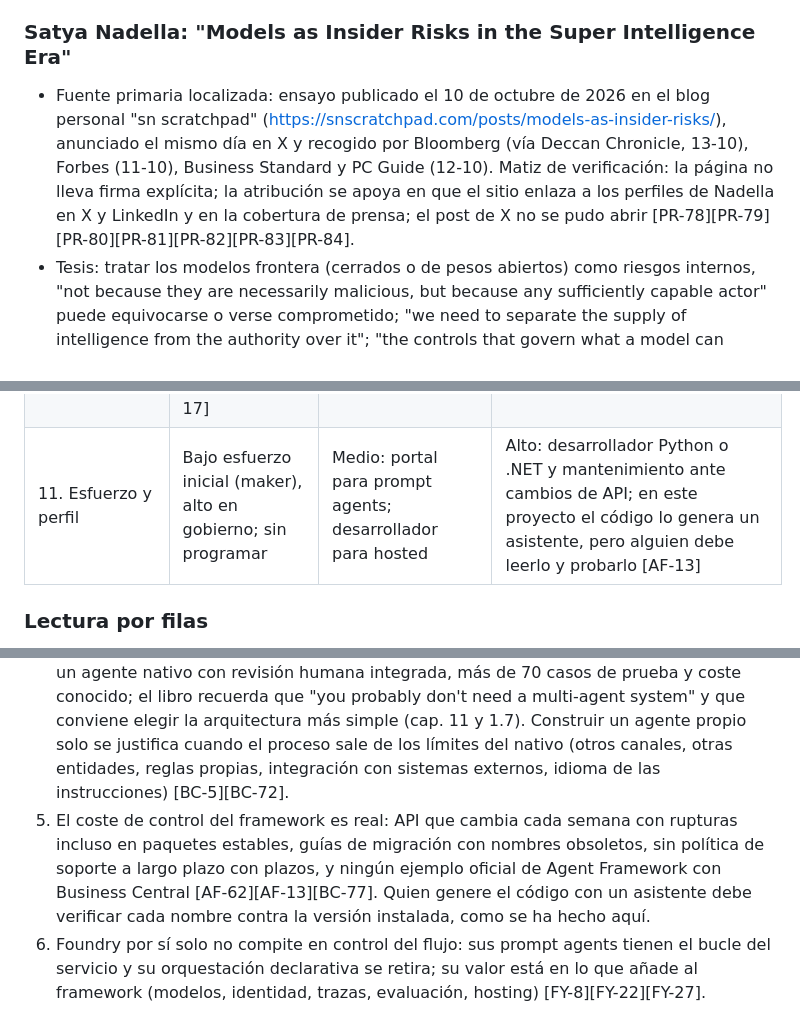
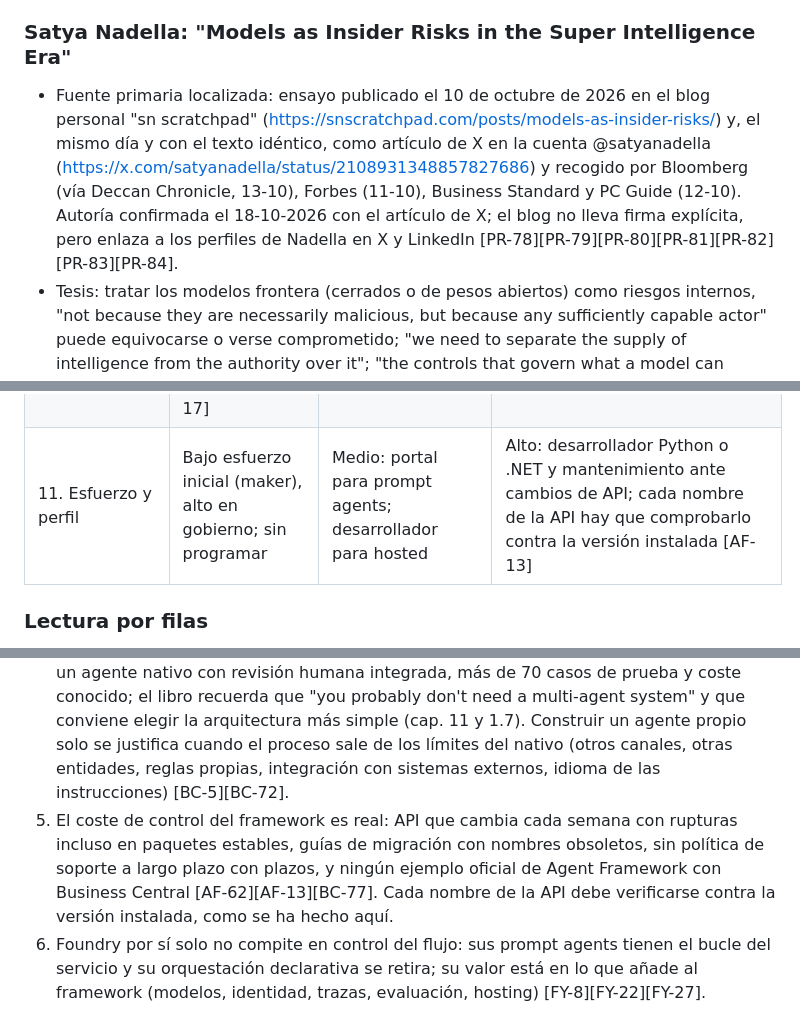
Before and after one commit to JavierCavaGonzalez/agente-pedidos-business-central, a Markdown page: docs/informe-investigacion.md, 3 parts joined by grey strips. Drawn GitHub-style.

```diff
--- a/docs/informe-investigacion.md
+++ b/docs/informe-investigacion.md
@@ -353,7 +353,7 @@ Códigos [PR-n] en la lista de fuentes.
 
 ### Satya Nadella: "Models as Insider Risks in the Super Intelligence Era"
 
-- Fuente primaria localizada: ensayo publicado el 10 de octubre de 2026 en el blog personal "sn scratchpad" (https://snscratchpad.com/posts/models-as-insider-risks/), anunciado el mismo día en X y recogido por Bloomberg (vía Deccan Chronicle, 13-10), Forbes (11-10), Business Standard y PC Guide (12-10). Matiz de verificación: la página no lleva firma explícita; la atribución se apoya en que el sitio enlaza a los perfiles de Nadella en X y LinkedIn y en la cobertura de prensa; el post de X no se pudo abrir [PR-78][PR-79][PR-80][PR-81][PR-82][PR-83][PR-84].
+- Fuente primaria localizada: ensayo publicado el 10 de octubre de 2026 en el blog personal "sn scratchpad" (https://snscratchpad.com/posts/models-as-insider-risks/) y, el mismo día y con el texto idéntico, como artículo de X en la cuenta @satyanadella (https://x.com/satyanadella/status/2108931348857827686) y recogido por Bloomberg (vía Deccan Chronicle, 13-10), Forbes (11-10), Business Standard y PC Guide (12-10). Autoría confirmada el 18-10-2026 con el artículo de X; el blog no lleva firma explícita, pero enlaza a los perfiles de Nadella en X y LinkedIn [PR-78][PR-79][PR-80][PR-81][PR-82][PR-83][PR-84].
 - Tesis: tratar los modelos frontera (cerrados o de pesos abiertos) como riesgos internos, "not because they are necessarily malicious, but because any sufficiently capable actor" puede equivocarse o verse comprometido; "we need to separate the supply of intelligence from the authority over it"; "the controls that govern what a model can access and what actions it can take must sit outside the model"; "we must assume a model is compromised and contain it from the start"; "an authorized person should always be able to pause or shut down a model mid-task" (el "freno de emergencia"); "a model provider's assurances do not relieve us of that responsibility"; la transparencia de la cadena de razonamiento "alone is not sufficient or dependable"; y el cierre: "The most trustworthy Super Intelligence system will not be the one with the model we trust most. It will be the one that enables us to trust the model the least" [PR-78].
 - Siete principios de diseño (en negrita en el original): diversidad de modelos (ninguno verifica su propio trabajo), observar todo (evidencia a prueba de manipulación y legible), verificabilidad (probar el sistema completo incluidos ataques y casos límite), controles independientes, auditoría independiente ("la validación debe ser independiente de la inteligencia validada"), contención y divulgación de incidentes. El texto no menciona productos; la relación con Entra Agent ID y Agent 365 la hacen los medios, pero encaja con la línea de Microsoft Security de tratar a cada agente como "first-class principal" con identidad propia, RBAC por tarea, vinculación de herramientas y aprobaciones escalonadas [PR-78][PR-82][PR-86][PR-87].
 - Dónde encaja en el artículo: en la definición de "control" (los controles fuera del modelo son exactamente el workflow determinista, el middleware, los permisos de BC y la aprobación humana) y en la conclusión. Declaraciones anteriores con la misma idea solo se han encontrado a través de terceros (podcast Possible, junio de 2026: "give them identities… sandboxes… policies"; All-In Summit, septiembre de 2026: un modelo al que se pide optimizar el capital circulante "may fake my books") [PR-88][PR-82].
@@ -445,7 +445,7 @@ Escala: Alto = el equipo decide y puede verificarlo en código o configuración
 | 8. Coste y previsibilidad | Medio: créditos con tarifas fijadas (acción de agente 5, premium 15), límites por agente, corte al 125 %; el nuevo harness factura desde el diseño [CS-16][CS-71] | Medio-alto: tokens más herramientas, hosted por vCPU/GiB-hora (tarifas oficiales no visibles) [FY-32] | Alto: solo tokens del proveedor elegido; límites de iteraciones, llamadas y tokens en código (`FunctionInvocationConfiguration`, middleware de presupuesto) [AF-20][AF-18] |
 | 9. Ejecución, despliegue y gobierno | Bajo en hosting (SaaS), Alto en gobierno de tenant (PPAC, Entra, Agent 365, Purview) [CS-61][CS-63] | Alto: hosted agents GA con red privada, identidad, RBAC, Agent 365, Purview (OBO) [FY-20][FY-61] | Alto en libertad (contenedor propio, Azure Functions, Foundry), Bajo en gobierno integrado: nada de serie; Agent 365 SDK en alfa, Purview middleware en beta [AF-30][AF-80] |
 | 10. Dependencia y portabilidad | Bajo: runtime, harness, modelos y canales propietarios; definición exportable en YAML; MCP y A2A para integrar [CS-17] | Medio: hosted agents son contenedores portables; el runtime de prompt agents es propietario [FY-20] | Alto: MIT, cualquier modelo, cualquier nube; MCP estable, A2A beta; riesgo distinto: cambios semanales de API [AF-1][AF-62] |
-| 11. Esfuerzo y perfil | Bajo esfuerzo inicial (maker), alto en gobierno; sin programar | Medio: portal para prompt agents; desarrollador para hosted | Alto: desarrollador Python o .NET y mantenimiento ante cambios de API; en este proyecto el código lo genera un asistente, pero alguien debe leerlo y probarlo [AF-13] |
+| 11. Esfuerzo y perfil | Bajo esfuerzo inicial (maker), alto en gobierno; sin programar | Medio: portal para prompt agents; desarrollador para hosted | Alto: desarrollador Python o .NET y mantenimiento ante cambios de API; cada nombre de la API hay que comprobarlo contra la versión instalada [AF-13] |
 
 ### Lectura por filas
 
@@ -475,7 +475,7 @@ La hipótesis de partida se confirma solo en parte. Con la evidencia recogida, A
 2. El framework no da gobierno del tenant: sin Foundry o sin el SDK de Agent 365 (alfa), un agente de Agent Framework no tiene Entra Agent ID, no aparece en el registro de Agent 365 y no entra en las políticas de Purview; y Purview solo aplica políticas con token de usuario, así que un agente autónomo con identidad propia queda fuera de ellas en cualquier opción [FY-59][AF-68][FY-61]. Si el criterio de control que más pesa es "que el departamento de seguridad vea y gobierne el agente como ve a un usuario", Copilot Studio y Foundry lo resuelven de serie y el framework no.
 3. Cuando el agente trabaja con una persona delante (un comercial que pregunta por un cliente y crea un pedido desde Teams), la identidad del usuario es el mejor control posible: BC aplica los permisos de esa persona y el registro de cambios la muestra. Para ese caso, Copilot Studio con el servidor MCP de BC (hosts preautorizados, lectura por defecto, escrituras habilitadas API a API) da más auditoría por usuario y mucho menos esfuerzo que un agente propio [BC-40][BC-41][CS-31].
 4. Para el proceso concreto del ejemplo (pedidos de venta por correo) Microsoft ya vende un agente nativo con revisión humana integrada, más de 70 casos de prueba y coste conocido; el libro recuerda que "you probably don't need a multi-agent system" y que conviene elegir la arquitectura más simple (cap. 11 y 1.7). Construir un agente propio solo se justifica cuando el proceso sale de los límites del nativo (otros canales, otras entidades, reglas propias, integración con sistemas externos, idioma de las instrucciones) [BC-5][BC-72].
-5. El coste de control del framework es real: API que cambia cada semana con rupturas incluso en paquetes estables, guías de migración con nombres obsoletos, sin política de soporte a largo plazo con plazos, y ningún ejemplo oficial de Agent Framework con Business Central [AF-62][AF-13][BC-77]. Quien genere el código con un asistente debe verificar cada nombre contra la versión instalada, como se ha hecho aquí.
+5. El coste de control del framework es real: API que cambia cada semana con rupturas incluso en paquetes estables, guías de migración con nombres obsoletos, sin política de soporte a largo plazo con plazos, y ningún ejemplo oficial de Agent Framework con Business Central [AF-62][AF-13][BC-77]. Cada nombre de la API debe verificarse contra la versión instalada, como se ha hecho aquí.
 6. Foundry por sí solo no compite en control del flujo: sus prompt agents tienen el bucle del servicio y su orquestación declarativa se retira; su valor está en lo que añade al framework (modelos, identidad, trazas, evaluación, hosting) [FY-8][FY-22][FY-27].
 
 ### Conclusión operativa
```
Also changed, not shown: other parts of docs/informe-investigacion.md (+6 -6 lines).
